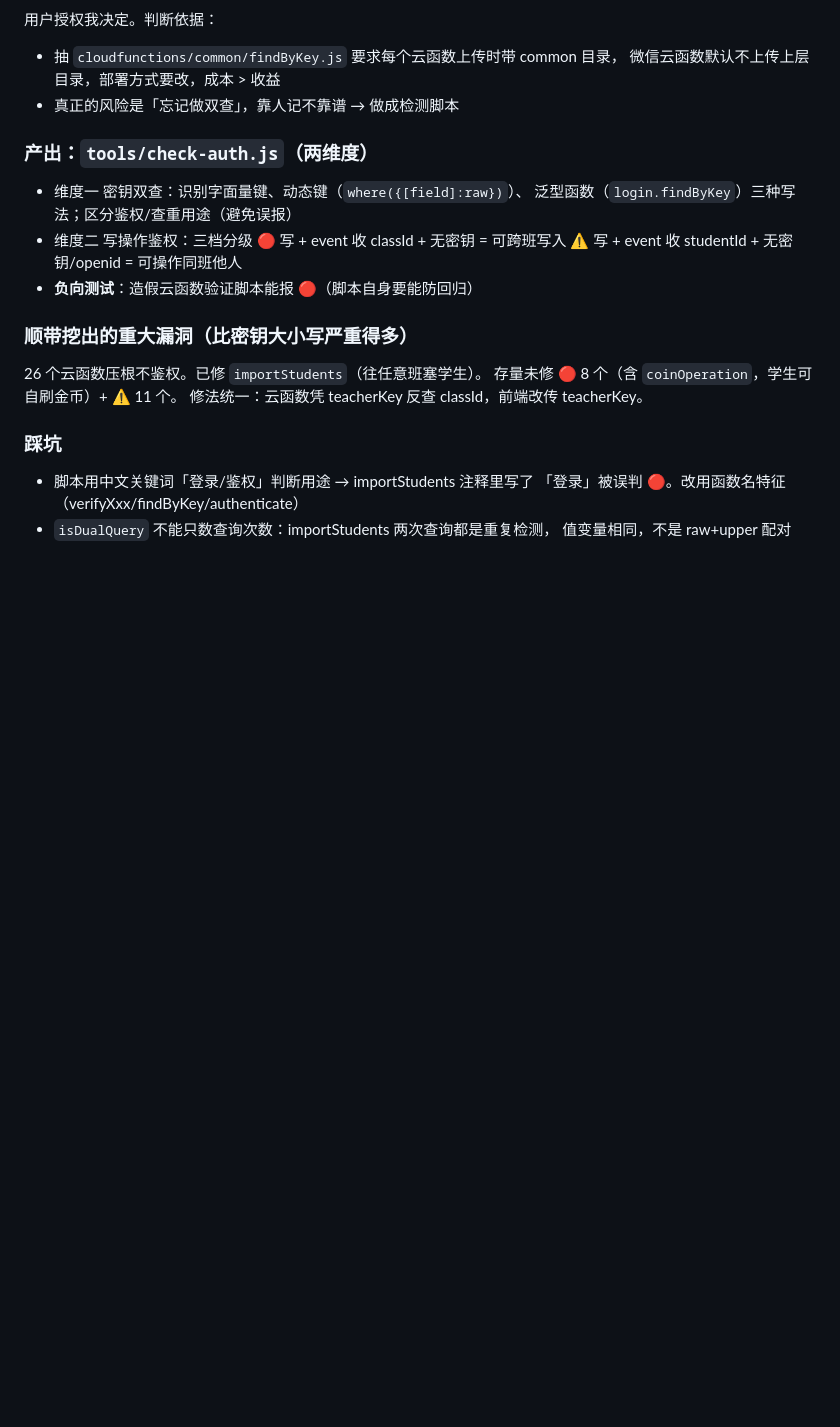
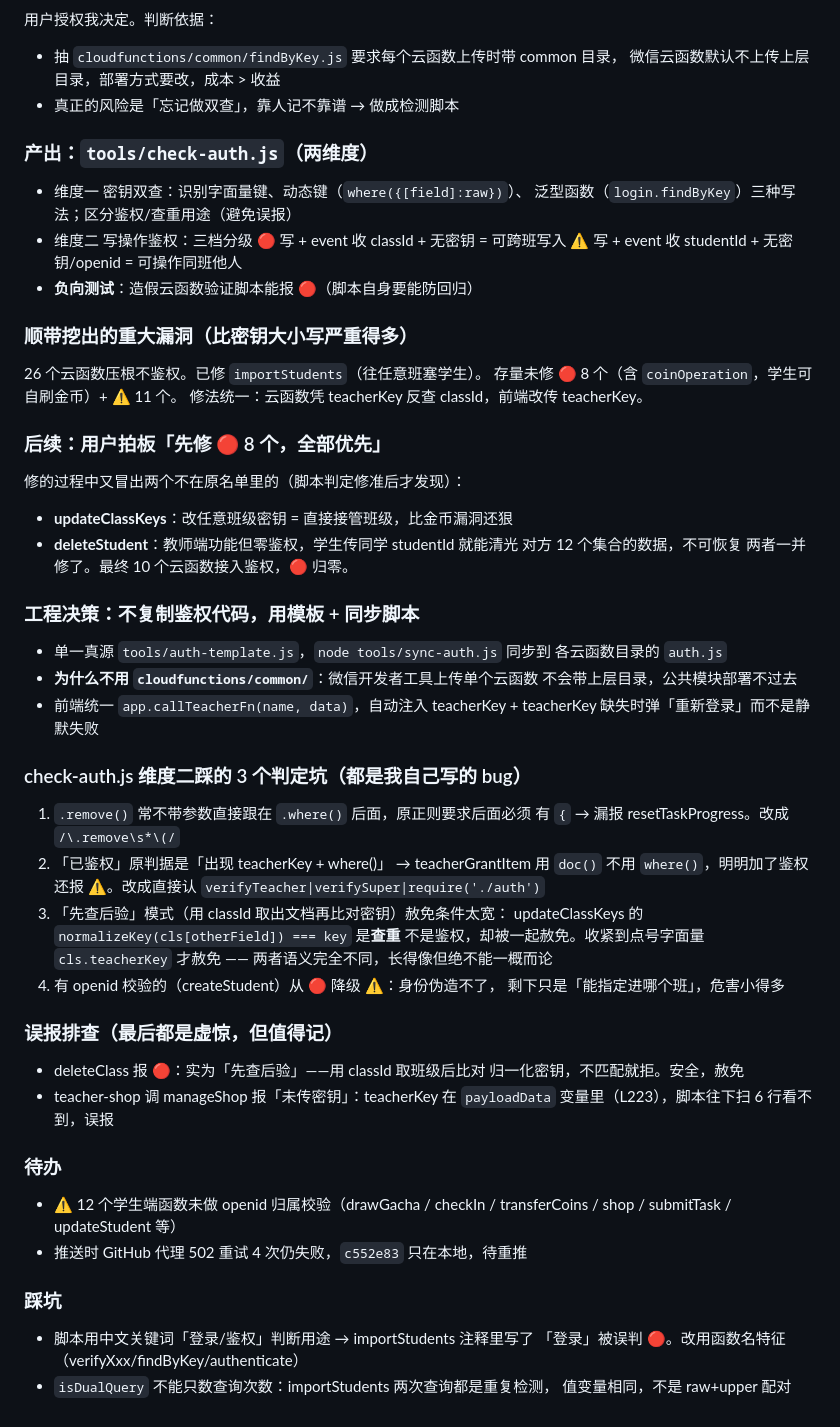
Before and after one commit to Coldrain1232008/math-hero-miniapp, a Markdown page: .workbuddy/memory/2026-09-02.md, the part around the change. GitHub-like rendering; blank space fills up the shorter version.

Commit message:
docs: 补充鉴权审计与收口的工程记录

```diff
--- a/.workbuddy/memory/2026-09-02.md
+++ b/.workbuddy/memory/2026-09-02.md
@@ -147,6 +147,45 @@ manageShop.verifyTeacher 只查归一化后的 upper → 小写历史密钥查
 存量未修 🔴 8 个（含 `coinOperation`，学生可自刷金币）+ ⚠️ 11 个。
 修法统一：云函数凭 teacherKey 反查 classId，前端改传 teacherKey。
 
+### 后续：用户拍板「先修 🔴 8 个，全部优先」
+修的过程中又冒出两个不在原名单里的（脚本判定修准后才发现）：
+- **updateClassKeys**：改任意班级密钥 = 直接接管班级，比金币漏洞还狠
+- **deleteStudent**：教师端功能但零鉴权，学生传同学 studentId 就能清光
+  对方 12 个集合的数据，不可恢复
+两者一并修了。最终 10 个云函数接入鉴权，🔴 归零。
+
+### 工程决策：不复制鉴权代码，用模板 + 同步脚本
+- 单一真源 `tools/auth-template.js`，`node tools/sync-auth.js` 同步到
+  各云函数目录的 `auth.js`
+- **为什么不用 `cloudfunctions/common/`**：微信开发者工具上传单个云函数
+  不会带上层目录，公共模块部署不过去
+- 前端统一 `app.callTeacherFn(name, data)`，自动注入 teacherKey +
+  teacherKey 缺失时弹「重新登录」而不是静默失败
+
+### check-auth.js 维度二踩的 3 个判定坑（都是我自己写的 bug）
+1. `.remove()` 常不带参数直接跟在 `.where()` 后面，原正则要求后面必须
+   有 `{` → 漏报 resetTaskProgress。改成 `/\.remove\s*\(/`
+2. 「已鉴权」原判据是「出现 teacherKey + where()」 → teacherGrantItem
+   用 `doc()` 不用 `where()`，明明加了鉴权还报 ⚠️。改成直接认
+   `verifyTeacher|verifySuper|require('./auth')`
+3. 「先查后验」模式（用 classId 取出文档再比对密钥）赦免条件太宽：
+   updateClassKeys 的 `normalizeKey(cls[otherField]) === key` 是**查重**
+   不是鉴权，却被一起赦免。收紧到点号字面量 `cls.teacherKey` 才赦免
+   —— 两者语义完全不同，长得像但绝不能一概而论
+4. 有 openid 校验的（createStudent）从 🔴 降级 ⚠️：身份伪造不了，
+   剩下只是「能指定进哪个班」，危害小得多
+
+### 误报排查（最后都是虚惊，但值得记）
+- deleteClass 报 🔴：实为「先查后验」——用 classId 取班级后比对
+  归一化密钥，不匹配就拒。安全，赦免
+- teacher-shop 调 manageShop 报「未传密钥」：teacherKey 在 `payloadData`
+  变量里（L223），脚本往下扫 6 行看不到，误报
+
+### 待办
+- ⚠️ 12 个学生端函数未做 openid 归属校验（drawGacha / checkIn /
+  transferCoins / shop / submitTask / updateStudent 等）
+- 推送时 GitHub 代理 502 重试 4 次仍失败，`c552e83` 只在本地，待重推
+
 ### 踩坑
 - 脚本用中文关键词「登录/鉴权」判断用途 → importStudents 注释里写了
   「登录」被误判 🔴。改用函数名特征（verifyXxx/findByKey/authenticate）
```
Also changed, not shown: .workbuddy/memory/MEMORY.md (+14 -6 lines).
